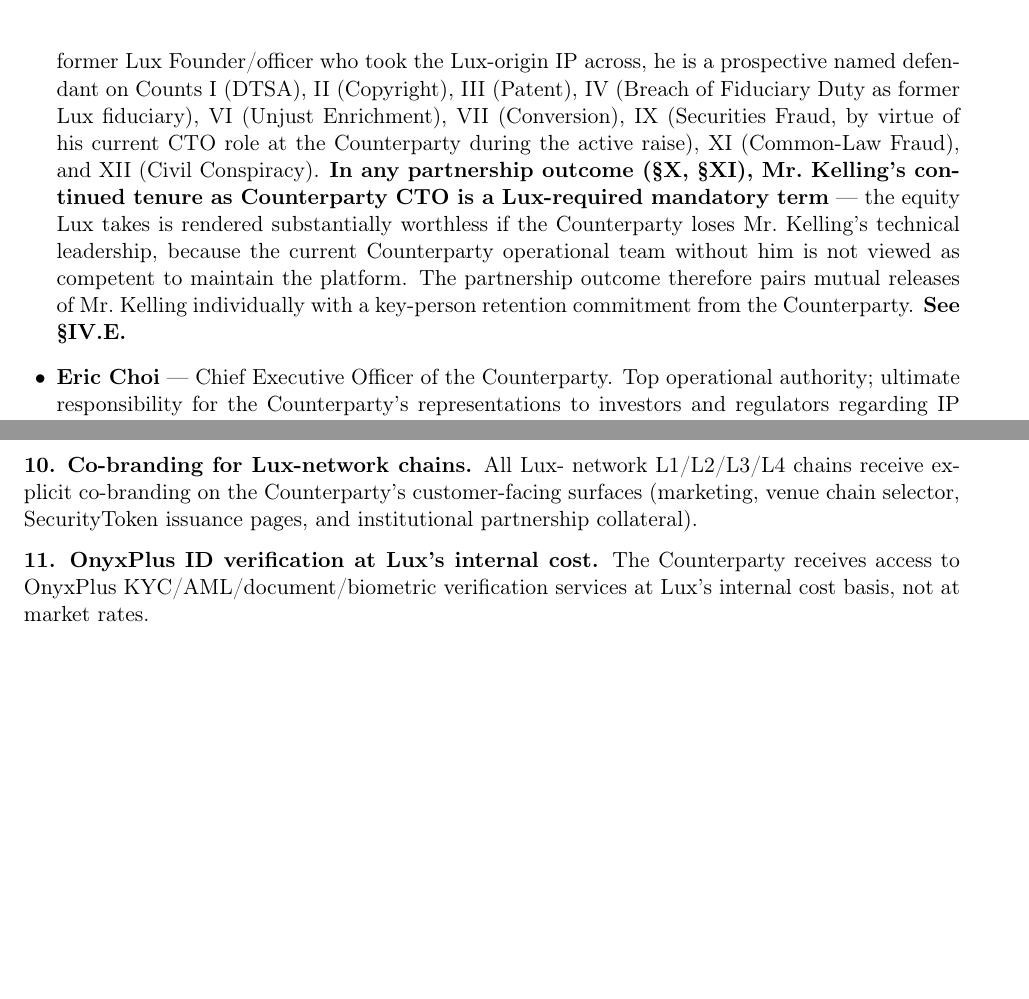
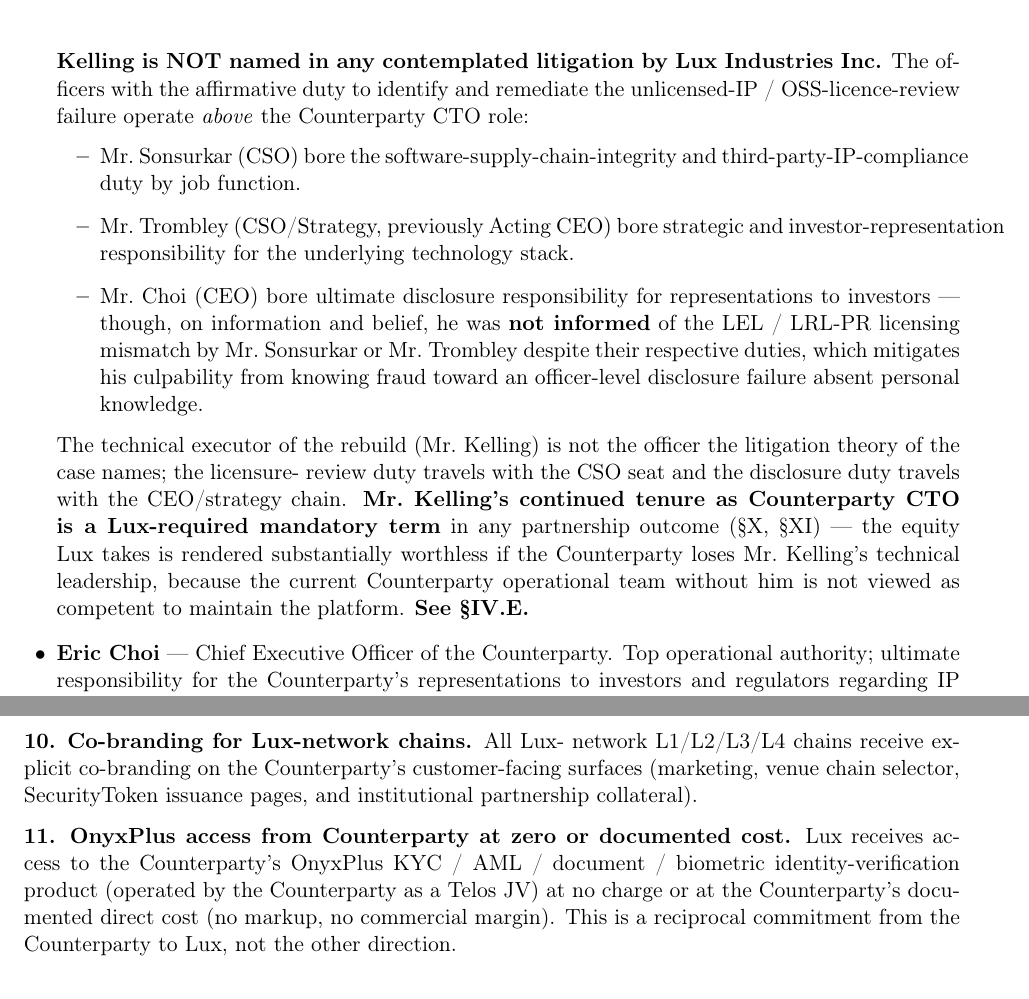
Before and after one commit to luxfi/legal, a LaTeX document (liquidity/Lux_IP_Enforcement_Memorandum_2026_05_25.tex): two parts of pages 5 and 24 of 29, joined at a grey line, cut at the place of the change, the shorter picture padded with empty space. Compiled offline with pdfLaTeX.

Commit message:
memo: OnyxPlus directionality flip + RWA $1T equity pipeline + SogoTrade-out (Liquidity-side)
§ OnyxPlus directionality corrected (5 sites)
  WRONG: 'OnyxPlus ID verification at Lux\'s internal cost' (implied
  Lux providing to Counterparty).
  RIGHT: Counterparty provides OnyxPlus ID-verification product (a
  Telos JV the Counterparty operates) to Lux at zero / documented
  cost. Reciprocal commitment from Counterparty to Lux, not the
  other direction.

§ RWA pipeline scale (added)
  §VIII RWA pipeline: added explicit $1 trillion equity portfolio
  (AI companies + resource / mining / energy companies + sector-
  diverse holdings) under tokenization mandate at Lux. This is a
  primary driver of the equity-share floor in §X — the Counterparty
  as the US-regulated listing destination captures fee revenue on
  this flow. Phased 24-60mo onboarding noted.

§ SogoTrade moved OUT of lux/legal (it's a Liquidity partnership)
  partnerships/sogotrade/ → ~/work/liquidity/legal/partnerships/sogotrade/
  ECOSYSTEM.md + ECOSYSTEM.pdf rebuilt without SogoTrade row /
  per-partner section. ECOSYSTEM annex regenerated in remaining
  per-partner agreements (atmen, avatrade, sfpb, ssb) — known
  cosmetic issue: re-append creates a duplicate annex per existing
  agreement; future generator should strip-then-append.

§ Remaining named ecosystem (Lux side)
  SFPB · AvaTrade · Atmen · SSB. AvaTrade is also a brokerage and
  may itself be a Liquidity-side relationship — flagged for user
  confirmation (not moved without explicit instruction).

```diff
--- a/liquidity/Lux_IP_Enforcement_Memorandum_2026_05_25.tex
+++ b/liquidity/Lux_IP_Enforcement_Memorandum_2026_05_25.tex
@@ -296,21 +296,35 @@
 substantially overlapping team rebuilt the Counterparty's ATS / BD /
 TA stack from the ground up importing the LEL- and LRL-PR-tier Lux
 modules (see \S IV(C), (F)). His operational authority covers the
-platform rebuild and ongoing technical posture. As a former Lux
-Founder/officer who took the Lux-origin IP across, he is a prospective
-named defendant on Counts I (DTSA), II (Copyright), III (Patent),
-IV (Breach of Fiduciary Duty as former Lux fiduciary), VI (Unjust
-Enrichment), VII (Conversion), IX (Securities Fraud, by virtue of his
-current CTO role at the Counterparty during the active raise),
-XI (Common-Law Fraud), and XII (Civil Conspiracy). \textbf{In any
-partnership outcome (\S X, \S XI), Mr.\ Kelling's continued tenure
-as Counterparty CTO is a Lux-required mandatory term} --- the equity
-Lux takes is rendered substantially worthless if the Counterparty
+platform rebuild and ongoing technical posture. \textbf{Mr.\ Kelling
+is NOT named in any contemplated litigation by Lux Industries Inc.}
+The officers with the affirmative duty to identify and remediate the
+unlicensed-IP / OSS-licence-review failure operate \emph{above}
+the Counterparty CTO role:
+\begin{itemize}[leftmargin=2em,itemsep=0.1em]
+\item Mr.\ Sonsurkar (CSO) bore the software-supply-chain-integrity
+and third-party-IP-compliance duty by job function.
+\item Mr.\ Trombley (CSO/Strategy, previously Acting CEO) bore
+strategic and investor-representation responsibility for the
+underlying technology stack.
+\item Mr.\ Choi (CEO) bore ultimate disclosure responsibility for
+representations to investors --- though, on information and belief,
+he was \textbf{not informed} of the LEL / LRL-PR licensing
+mismatch by Mr.\ Sonsurkar or Mr.\ Trombley despite their
+respective duties, which mitigates his culpability from knowing
+fraud toward an officer-level disclosure failure absent personal
+knowledge.
+\end{itemize}
+The technical executor of the rebuild (Mr.\ Kelling) is not the
+officer the litigation theory of the case names; the licensure-
+review duty travels with the CSO seat and the disclosure duty
+travels with the CEO/strategy chain. \textbf{Mr.\ Kelling's
+continued tenure as Counterparty CTO is a Lux-required mandatory
+term} in any partnership outcome (\S X, \S XI) --- the equity Lux
+takes is rendered substantially worthless if the Counterparty
 loses Mr.\ Kelling's technical leadership, because the current
-Counterparty operational team without him is not viewed as competent
-to maintain the platform. The partnership outcome therefore pairs
-mutual releases of Mr.\ Kelling individually with a key-person
-retention commitment from the Counterparty. \textbf{See \S IV.E.}
+Counterparty operational team without him is not viewed as
+competent to maintain the platform. \textbf{See \S IV.E.}
 \item \textbf{Eric Choi} --- Chief Executive Officer of the
 Counterparty. Top operational authority; ultimate responsibility for
 the Counterparty's representations to investors and regulators
@@ -1134,8 +1148,7 @@
 infrastructure operating at the Lux ecosystem's internal cost basis
 --- materially below merchant pricing for equivalent
 KYC/AML/document/biometric services. Under the SCLA, \textbf{the
-Counterparty receives access to OnyxPlus ID verification at Lux's
-internal cost, not at market rates}. The annual savings depend on
+Lux receives access to the Counterparty's OnyxPlus identity-verification product at no charge or at the Counterparty's documented direct cost (no markup, no commercial margin), not at market rates}. The annual savings depend on
 the Counterparty's user-onboarding velocity but at Stage-2-plus
 scale run into the tens of millions per year.
 
@@ -1577,10 +1601,13 @@
 selector, SecurityToken issuance pages, and institutional partnership
 collateral).
 
-\textbf{11.} \textbf{OnyxPlus ID verification at Lux's internal
-cost.} The Counterparty receives access to OnyxPlus
-KYC/AML/document/biometric verification services at Lux's internal
-cost basis, not at market rates.
+\textbf{11.} \textbf{OnyxPlus access from Counterparty at zero or
+documented cost.} Lux receives access to the Counterparty's OnyxPlus
+KYC / AML / document / biometric identity-verification product
+(operated by the Counterparty as a Telos JV) at no charge or at the
+Counterparty's documented direct cost (no markup, no commercial
+margin). This is a reciprocal commitment from the Counterparty to
+Lux, not the other direction.
 
 \textbf{12.} \textbf{AvaTrade routing}: the AvaTrade flow secured by
 Lux is routed through the joint venue post-SCLA; the Counterparty
```
Also changed, not shown: partnerships/ECOSYSTEM.md (+0 -10 lines), liquidity/Lux_IP_Enforcement_Memorandum_2026_05_25.pdf, partnerships/ECOSYSTEM.pdf, partnerships/atmen/Lux_Atmen_Strategic_Partnership_Agreement.pdf, partnerships/avatrade/Lux_AvaTrade_Strategic_Partnership_Agreement.pdf, partnerships/sfpb/Lux_SFPrivateBank_Strategic_Partnership_Agreement.pdf, partnerships/sogotrade/Lux_SogoTrade_Strategic_Partnership_Agreement.pdf (deleted), partnerships/ssb/Lux_SSB_Strategic_Partnership_Agreement.pdf, liquidity/Lux_IP_Enforcement_Memorandum_2026_05_25.tex (31 more changed lines), 5 other files.
